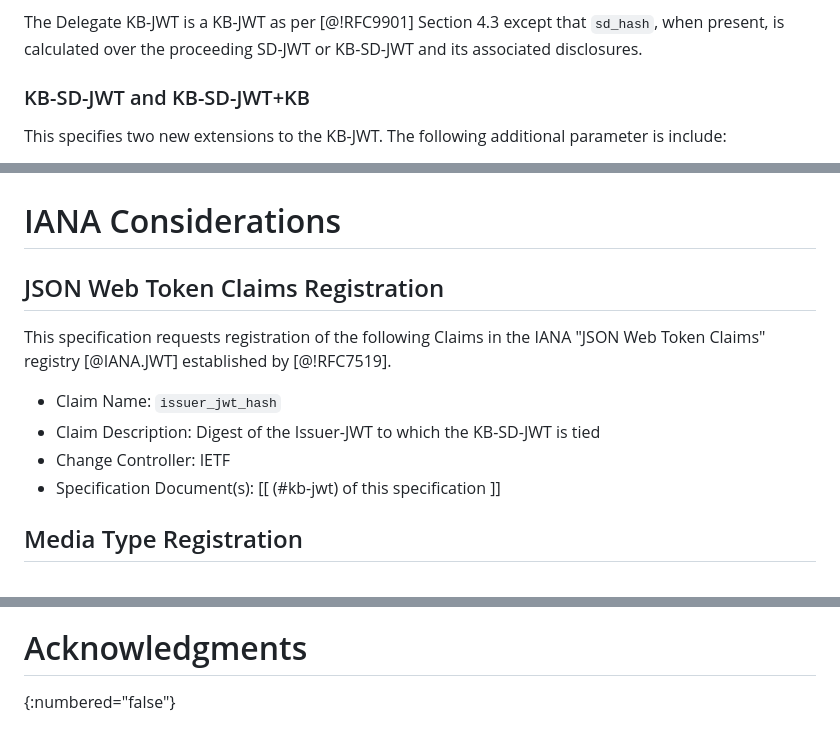
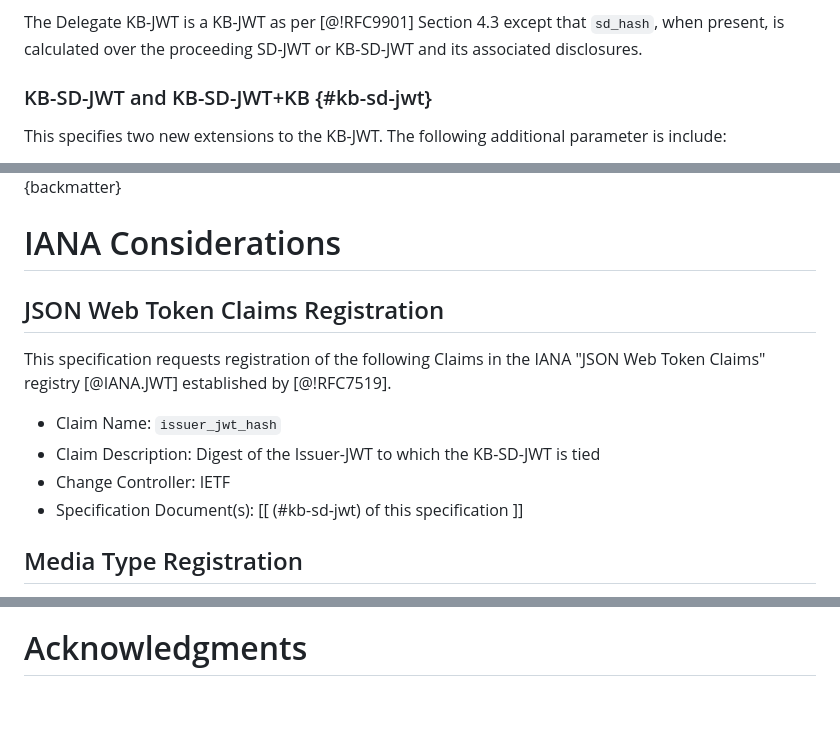
Before and after one commit to GarethCOliver/gco-delegate-sd-jwt, a Markdown page: draft-gco-oauth-delegate-sd-jwt.md, 3 parts joined by grey strips. Drawn GitHub-style; blank space fills up the shorter version.

```diff
--- a/draft-gco-oauth-delegate-sd-jwt.md
+++ b/draft-gco-oauth-delegate-sd-jwt.md
@@ -237,7 +222,7 @@ The Delegate Disclosures are created as per [@!RFC9901] Section 4.2.
 
 The Delegate KB-JWT is a KB-JWT as per [@!RFC9901] Section 4.3 except that `sd_hash`, when present, is calculated over the proceeding SD-JWT or KB-SD-JWT and its associated disclosures.
 
-### KB-SD-JWT and KB-SD-JWT+KB
+### KB-SD-JWT and KB-SD-JWT+KB {#kb-sd-jwt}
 
 This specifies two new extensions to the KB-JWT. The following additional parameter is include:
 
@@ -327,3 +349,5 @@ The privacy considerations in [@!RFC9901] Section 10 also apply to Delegate SD-J
+{backmatter}
+
 # IANA Considerations
 
 ## JSON Web Token Claims Registration
@@ -334,7 +358,7 @@ IANA "JSON Web Token Claims" registry [@IANA.JWT] established by [@!RFC7519].
 *  Claim Name: `issuer_jwt_hash`
 *  Claim Description: Digest of the Issuer-JWT to which the KB-SD-JWT is tied
 *  Change Controller: IETF
-*  Specification Document(s):  [[ (#kb-jwt) of this specification ]]
+*  Specification Document(s):  [[ (#kb-sd-jwt) of this specification ]]
 
 ## Media Type Registration
 
@@ -422,2 +415 @@ To indicate that the content is a Key Binding SD-JWT+KB:
 # Acknowledgments
-{:numbered="false"}
```
Also changed, not shown: other parts of draft-gco-oauth-delegate-sd-jwt.md (+65 -74 lines).
